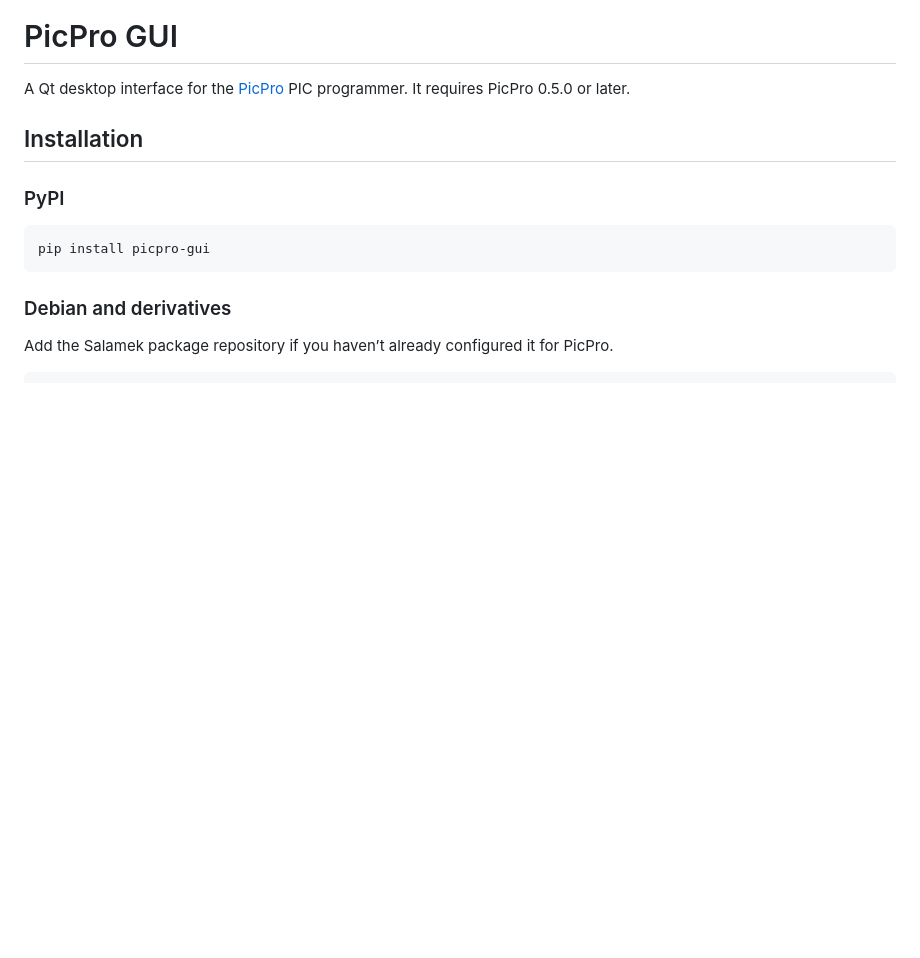
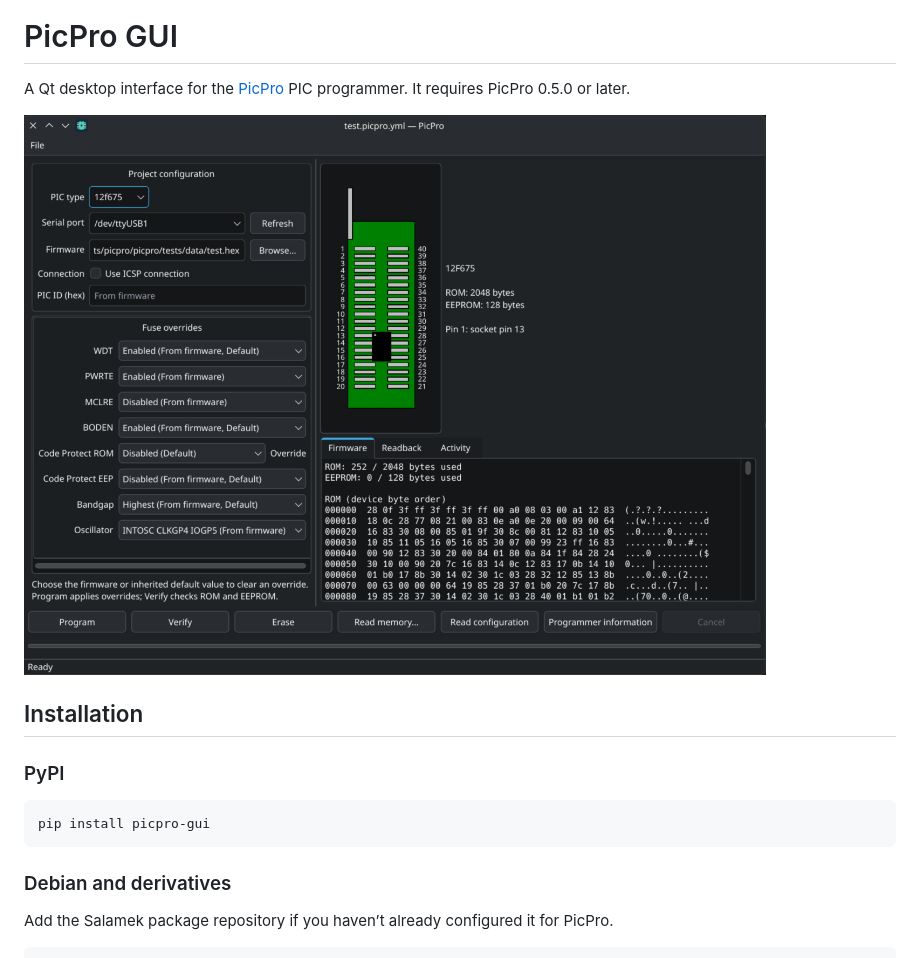
Before and after one commit to Salamek/picpro-gui, a Markdown page: README.md, the part around the change. Rendered like a GitHub page; pictures changed too: docs/screenshots/picpro-gui.png (added); blank space fills up the shorter version.

Commit message:
feat(doc): Added screenshot

```diff
--- a/README.md
+++ b/README.md
@@ -2,6 +2,8 @@
 
 A Qt desktop interface for the [PicPro](https://github.com/Salamek/picpro)
 PIC programmer. It requires PicPro 0.5.0 or later.
+
+![PicPro GUI main window](docs/screenshots/picpro-gui.png)
 
 ## Installation
 
```
